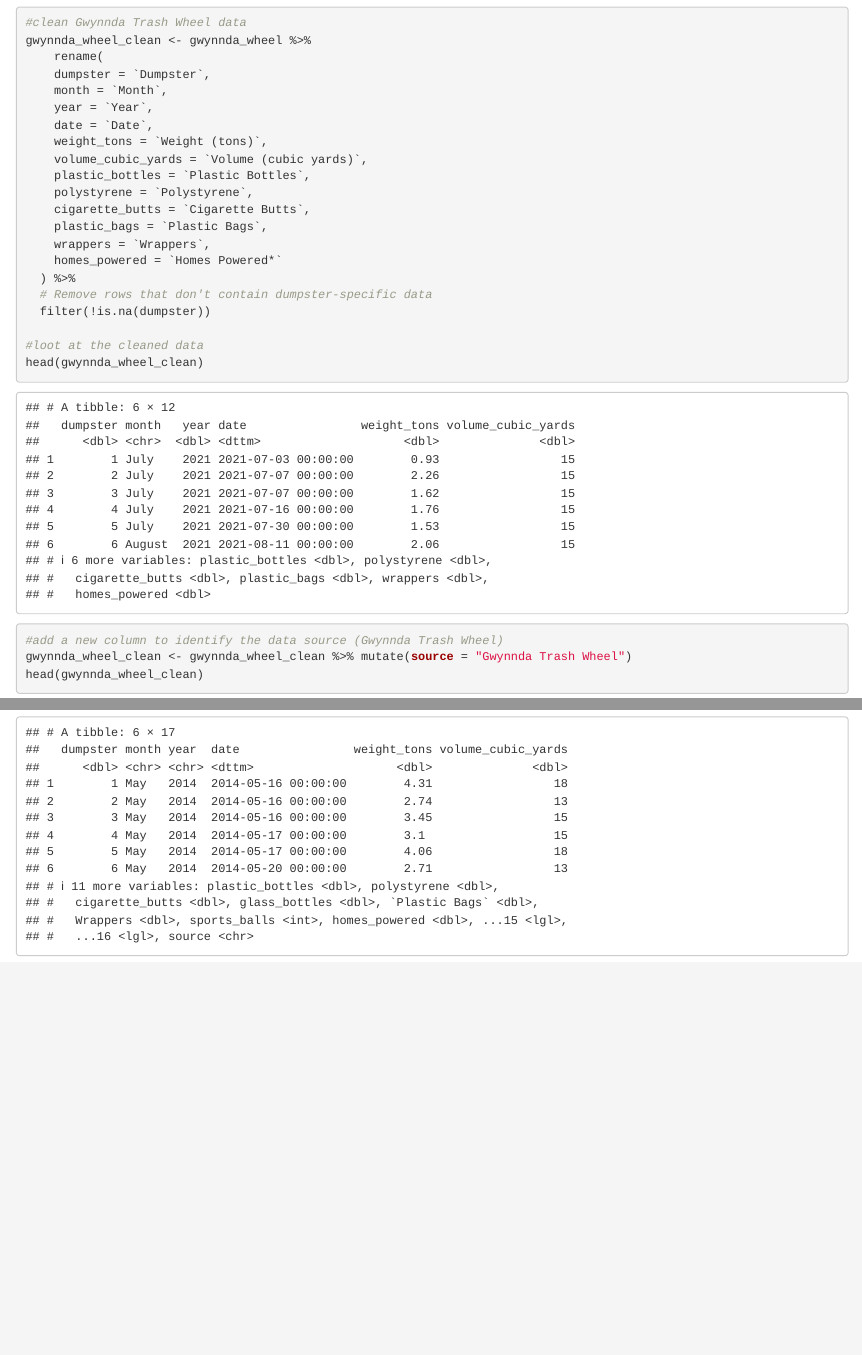
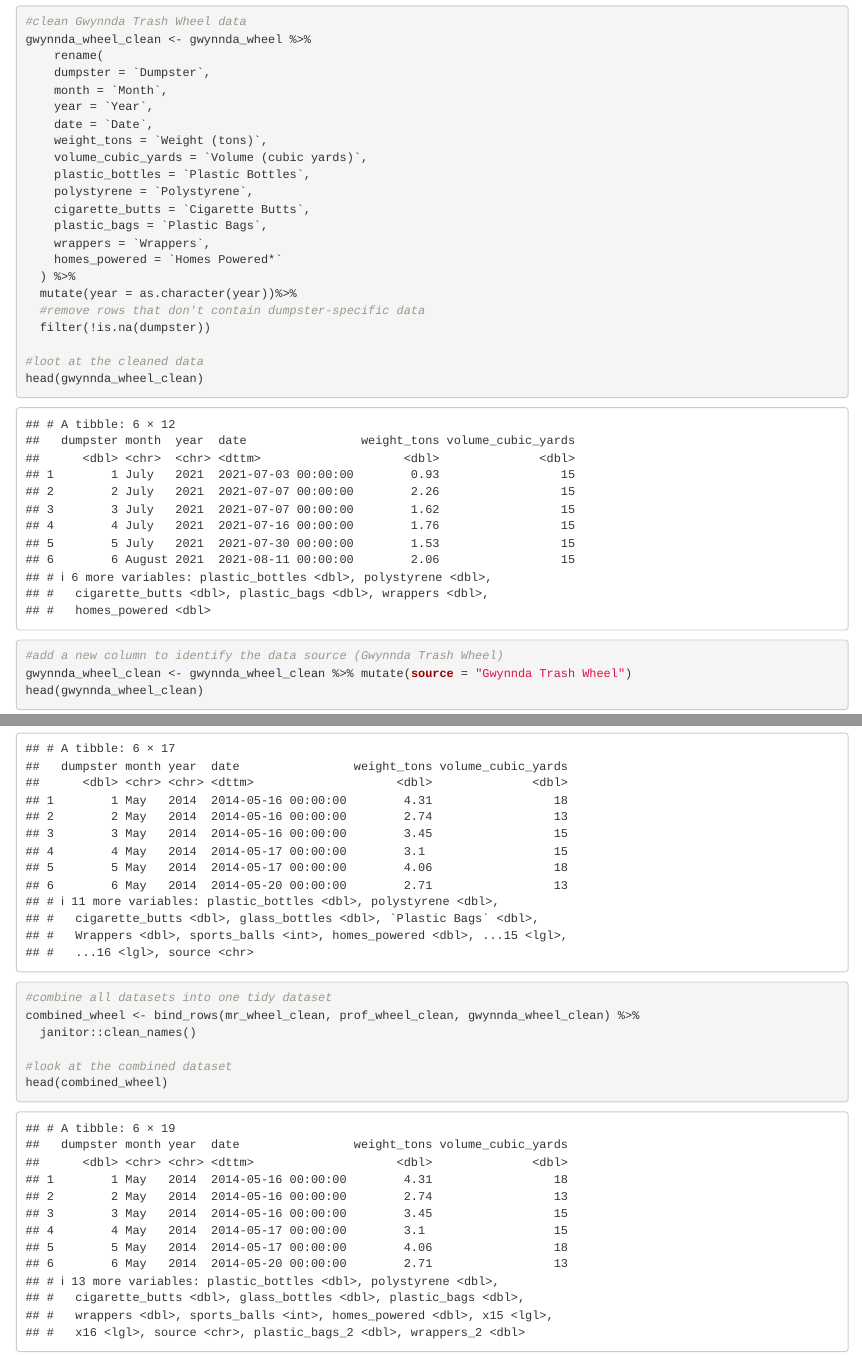
Before and after one commit to NiluYuiL188/p8105_hw2_yl5829, an R Markdown document (p8105_hw2_yl5829.Rmd): the page in a window 1100 px wide, from 6760 px down before the commit and from 6800 px down after it, so that both start at the same text, and a second part further down, joined at a grey line. Rendered offline with R 4.5, knitr and Pandoc, with nearby package versions; column names are cleaned by a stand-in for the janitor package.

Commit message:
add part that convert year into char so the bind_row will work. combine all the dataset as well as make a tidy dataset using bind_rows

````diff
--- a/p8105_hw2_yl5829.Rmd
+++ b/p8105_hw2_yl5829.Rmd
@@ -208,7 +210,8 @@ gwynnda_wheel_clean <- gwynnda_wheel %>%
     wrappers = `Wrappers`,
     homes_powered = `Homes Powered*`
   ) %>%
-  # Remove rows that don't contain dumpster-specific data
+  mutate(year = as.character(year))%>%
+  #remove rows that don't contain dumpster-specific data
   filter(!is.na(dumpster))
 
 #loot at the cleaned data
@@ -226,3 +229,12 @@ mr_wheel_clean <- mr_wheel_clean %>%
   mutate(source = "Mr. Trash Wheel")
 head(mr_wheel_clean)
 ```
+
+```{r}
+#combine all datasets into one tidy dataset
+combined_wheel <- bind_rows(mr_wheel_clean, prof_wheel_clean, gwynnda_wheel_clean) %>%
+  janitor::clean_names()
+
+#look at the combined dataset
+head(combined_wheel)
+```
````
Also changed, not shown: p8105_hw2_yl5829.Rmd (2 more changed lines).
